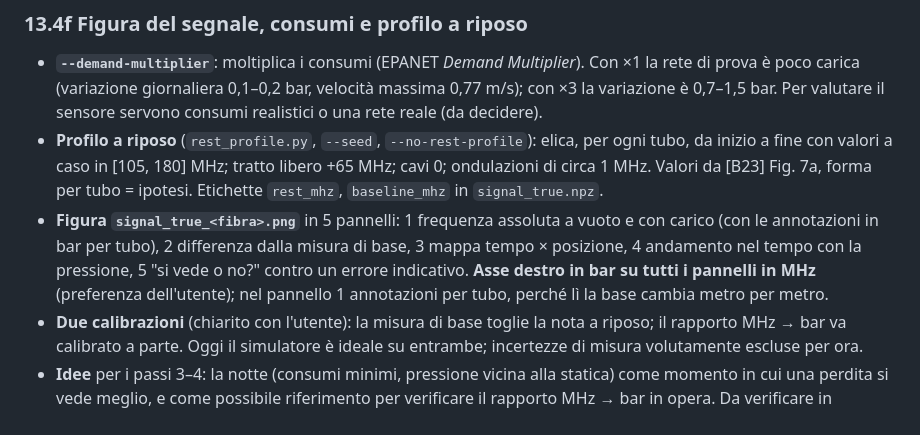
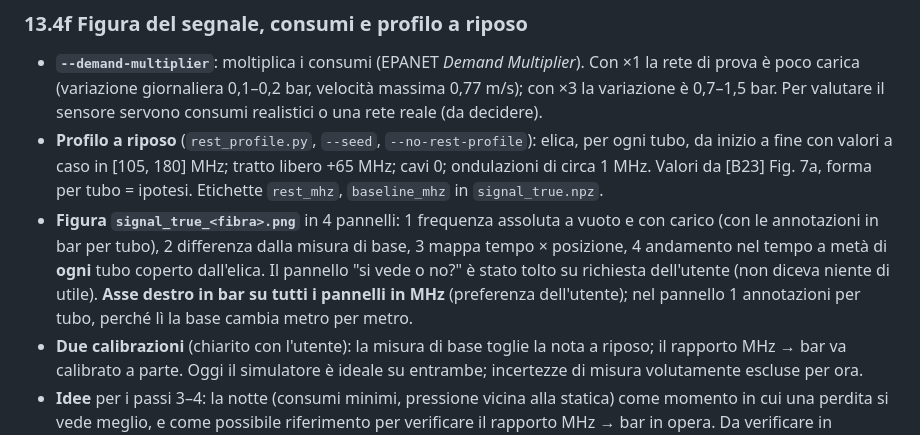
Before and after one commit to fabriziogiuliano/WaterFiberSim, a Markdown page: docs/sessione-2026-11-23.md, the part around the change. Drawn GitHub-style.

```diff
--- a/docs/sessione-2026-11-23.md
+++ b/docs/sessione-2026-11-23.md
@@ -425,7 +425,7 @@ Tre casi per il simulatore: tubo nuovo in composito / relining su ospite flessib
 
 - **`--demand-multiplier`**: moltiplica i consumi (EPANET *Demand Multiplier*). Con ×1 la rete di prova è poco carica (variazione giornaliera 0,1–0,2 bar, velocità massima 0,77 m/s); con ×3 la variazione è 0,7–1,5 bar. Per valutare il sensore servono consumi realistici o una rete reale (da decidere).
 - **Profilo a riposo** (`rest_profile.py`, `--seed`, `--no-rest-profile`): elica, per ogni tubo, da inizio a fine con valori a caso in [105, 180] MHz; tratto libero +65 MHz; cavi 0; ondulazioni di circa 1 MHz. Valori da [B23] Fig. 7a, forma per tubo = ipotesi. Etichette `rest_mhz`, `baseline_mhz` in `signal_true.npz`.
-- **Figura `signal_true_<fibra>.png`** in 5 pannelli: 1 frequenza assoluta a vuoto e con carico (con le annotazioni in bar per tubo), 2 differenza dalla misura di base, 3 mappa tempo × posizione, 4 andamento nel tempo con la pressione, 5 "si vede o no?" contro un errore indicativo. **Asse destro in bar su tutti i pannelli in MHz** (preferenza dell'utente); nel pannello 1 annotazioni per tubo, perché lì la base cambia metro per metro.
+- **Figura `signal_true_<fibra>.png`** in 4 pannelli: 1 frequenza assoluta a vuoto e con carico (con le annotazioni in bar per tubo), 2 differenza dalla misura di base, 3 mappa tempo × posizione, 4 andamento nel tempo a metà di **ogni** tubo coperto dall'elica. Il pannello "si vede o no?" è stato tolto su richiesta dell'utente (non diceva niente di utile). **Asse destro in bar su tutti i pannelli in MHz** (preferenza dell'utente); nel pannello 1 annotazioni per tubo, perché lì la base cambia metro per metro.
 - **Due calibrazioni** (chiarito con l'utente): la misura di base toglie la nota a riposo; il rapporto MHz → bar va calibrato a parte. Oggi il simulatore è ideale su entrambe; incertezze di misura volutamente escluse per ora.
 - **Idee** per i passi 3–4: la notte (consumi minimi, pressione vicina alla statica) come momento in cui una perdita si vede meglio, e come possibile riferimento per verificare il rapporto MHz → bar in opera. Da verificare in letteratura (minimo flusso notturno).
 
```
Also changed, not shown: README.md (+1 -1 lines), docs/img/A_signal_true.png, 1 other file.
